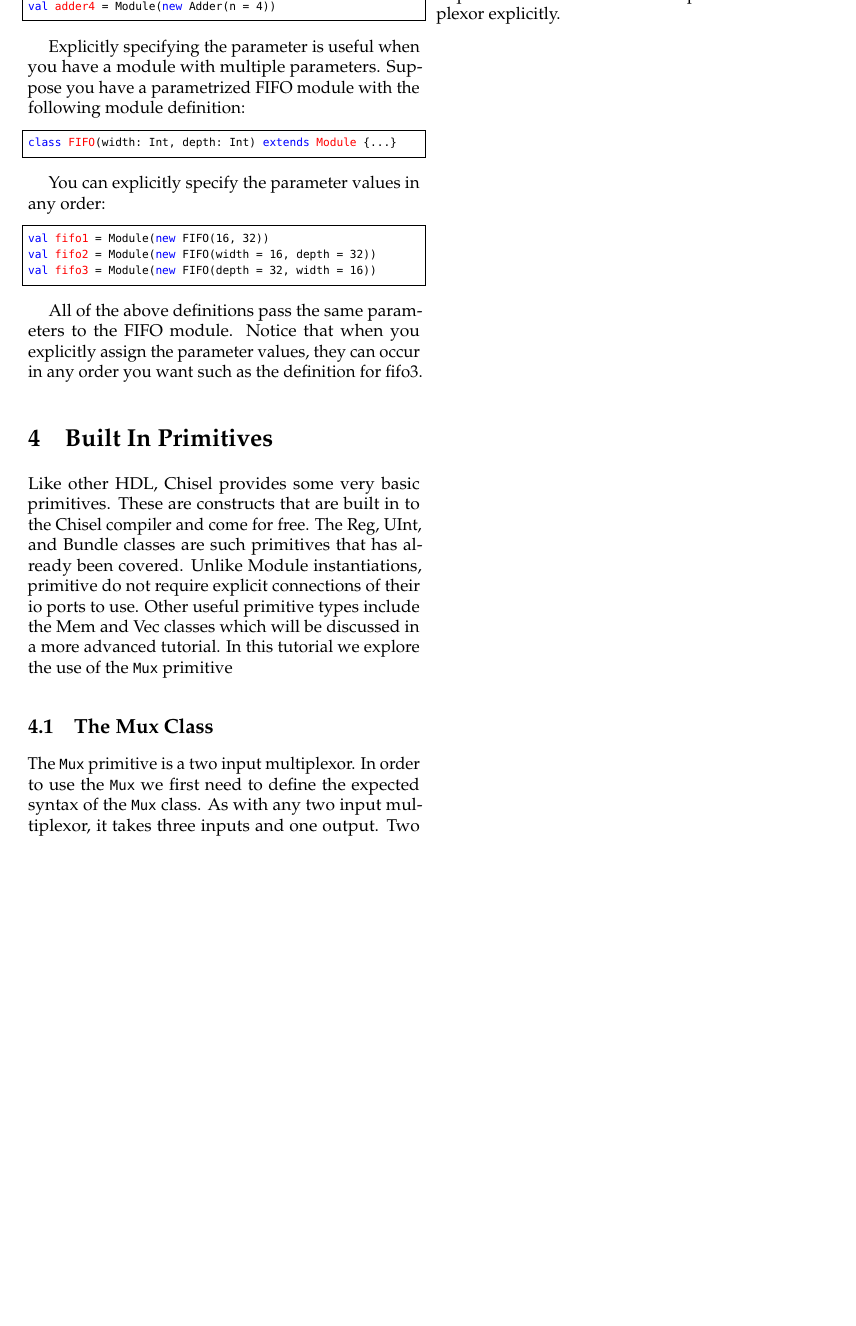
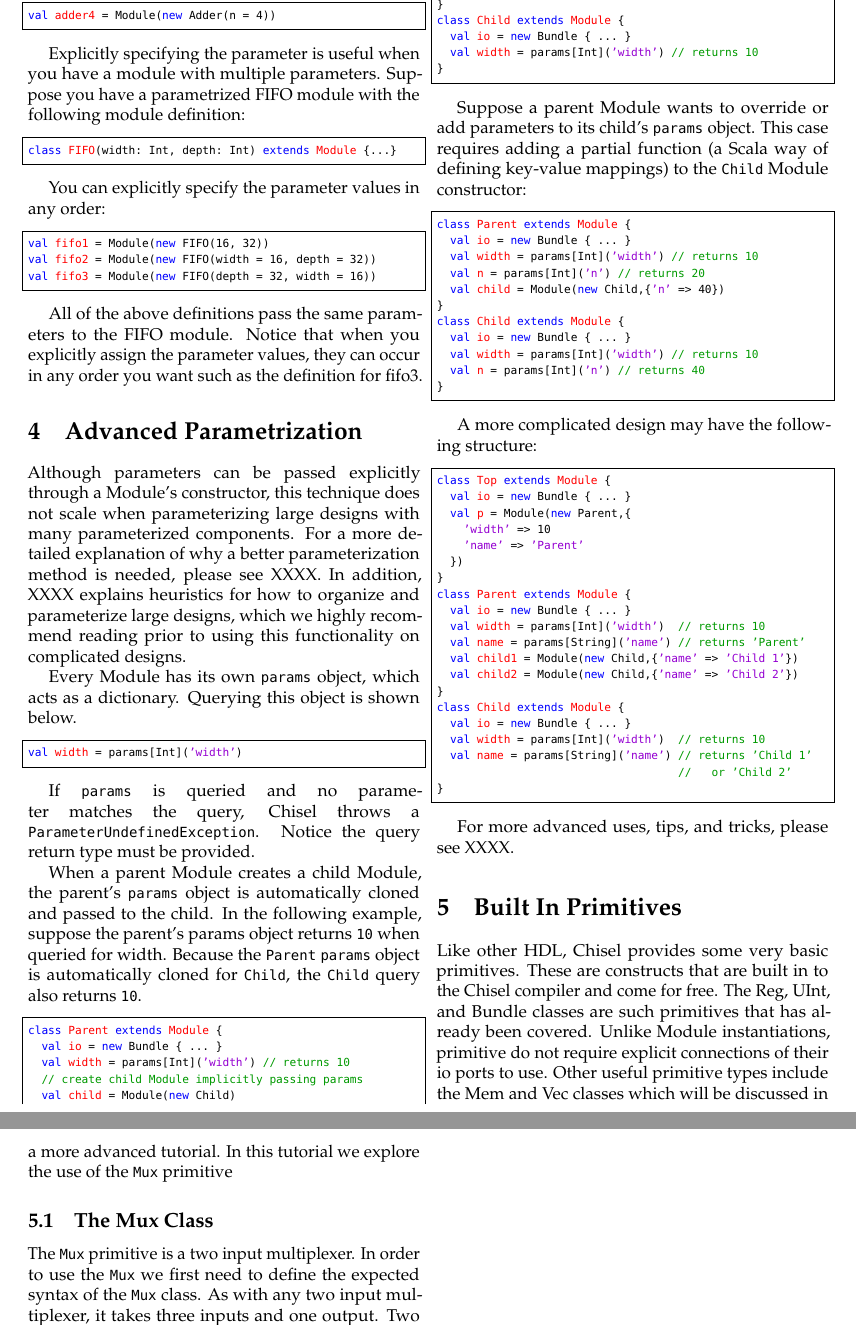
Before and after one commit to ucb-bar/chisel2-deprecated, a LaTeX document (doc/getting-started/modules.tex, which reads doc/getting-started/modules-guts.tex): part of page 3 of 3 before the commit and two parts of pages 3 and 4 of 4 after it, the two joined at a grey line, cut at the place of the change, the shorter picture padded with empty space. Compiled offline with pdfLaTeX.

Commit message:
Added section on Advanced Parameterization to Getting Starting docs.
The section is finished, but contains dummy references to a more
comprehensive Advanced Parameterization explanation.

```diff
--- a/doc/getting-started/modules-guts.tex
+++ b/doc/getting-started/modules-guts.tex
@@ -165,20 +165,90 @@
 
 All of the above definitions pass the same parameters to the FIFO module. Notice that when you explicitly assign the parameter values, they can occur in any order you want such as the definition for fifo3.
 
+\section{Advanced Parametrization}
+
+Although parameters can be passed explicitly through a Module's constructor, this technique does not scale when parameterizing large designs with many parameterized components. For a more detailed explanation of why a better parameterization method is needed, please see XXXX. In addition, XXXX explains heuristics for how to organize and parameterize large designs, which we highly recommend reading prior to using this functionality on complicated designs.
+
+Every Module has its own \verb+params+ object, which acts as a dictionary. Querying this object is shown below.
+
+\begin{scala}
+val width = params[Int]('width')
+\end{scala}
+
+If \verb+params+ is queried and no parameter matches the query, Chisel throws a \verb+ParameterUndefinedException+. Notice the query return type must be provided.
+
+When a parent Module creates a child Module, the parent's \verb+params+ object is automatically cloned and passed to the child. In the following example, suppose the parent's params object returns \verb+10+ when queried for width. Because the \verb+Parent+ \verb+params+ object is automatically cloned for \verb+Child+, the \verb+Child+ query also returns \verb+10+.
+
+\begin{scala}
+class Parent extends Module {
+  val io = new Bundle { ... }
+  val width = params[Int]('width') // returns 10
+  // create child Module implicitly passing params
+  val child = Module(new Child)
+}
+class Child extends Module {
+  val io = new Bundle { ... }
+  val width = params[Int]('width') // returns 10
+}
+\end{scala}
+
+Suppose a parent Module wants to override or add parameters to its child's \verb+params+ object. This case requires adding a partial function (a Scala way of defining key-value mappings) to the \verb+Child+ Module constructor:
+
+\begin{scala}
+class Parent extends Module {
+  val io = new Bundle { ... }
+  val width = params[Int]('width') // returns 10
+  val n = params[Int]('n') // returns 20
+  val child = Module(new Child,{'n' => 40})
+}
+class Child extends Module {
+  val io = new Bundle { ... }
+  val width = params[Int]('width') // returns 10
+  val n = params[Int]('n') // returns 40
+}
+\end{scala}
+
+A more complicated design may have the following structure:
+
+\begin{scala}
+class Top extends Module {
+  val io = new Bundle { ... }
+  val p = Module(new Parent,{
+    'width' => 10
+    'name' => 'Parent'
+  })
+}
+class Parent extends Module {
+  val io = new Bundle { ... }
+  val width = params[Int]('width')  // returns 10
+  val name = params[String]('name') // returns 'Parent'
+  val child1 = Module(new Child,{'name' => 'Child 1'})
+  val child2 = Module(new Child,{'name' => 'Child 2'})
+}
+class Child extends Module {
+  val io = new Bundle { ... }
+  val width = params[Int]('width')  // returns 10
+  val name = params[String]('name') // returns 'Child 1'
+                                    //   or 'Child 2'
+}
+\end{scala}
+
+For more advanced uses, tips, and tricks, please see XXXX.
+
 \section{Built In Primitives}
 
 Like other HDL, Chisel provides some very basic primitives. These are constructs that are built in to the Chisel compiler and come for free. The Reg, UInt, and Bundle classes are such primitives that has already been covered. Unlike Module instantiations, primitive do not require explicit connections of their io ports to use. Other useful primitive types include the Mem and Vec classes which will be discussed in a more advanced tutorial. In this tutorial we explore the use of the \verb+Mux+ primitive
 
 \subsection{The Mux Class}
 
-The \verb+Mux+ primitive is a two input multiplexor. In order to use the \verb+Mux+ we first need to define the expected syntax of the \verb+Mux+ class. As with any two input multiplexor, it takes three inputs and one output. Two of the inputs correspond to the data values \verb+A+ and \verb+B+ that we would like to select which can be any width and data type as long as they are the same. The third input \verb+select+ which is a Bool type determines which one to output.
+The \verb+Mux+ primitive is a two input multiplexer. In order to use the \verb+Mux+ we first need to define the expected syntax of the \verb+Mux+ class. As with any two input multiplexer, it takes three inputs and one output. Two of the inputs correspond to the data values \verb+A+ and \verb+B+ that we would like to select which can be any width and data type as long as they are the same. The third input \verb+select+ which is a Bool type determines which one to output.
 A \verb+select+ value of \verb+true+ will output the first value \verb+A+, while a \verb+select+ value of \verb+false+ will pass \verb+B+.
 
 \begin{scala}
 val out = Mux(select, A, B)
 \end{scala}
 
-Thus if \verb+A=10+, \verb+B=14+, and \verb+select+ was \verb+true+, the value of \verb+out+ would be assigned 10. Notice how using the \verb+Mux+ primitive type abstracts away the logic structures required if we had wanted to implement the multiplexor explicitly.
+Thus if \verb+A=10+, \verb+B=14+, and \verb+select+ was \verb+true+, the value of \verb+out+ would be assigned 10. Notice how using the \verb+Mux+ primitive type abstracts away the logic structures required if we had wanted to implement the multiplexer explicitly.
 
 % Martin: I would drop the following as it is just confusing in a tutorial
 % state simple that there is a Mux primitive and that is fine.
```
Also changed, not shown: doc/getting-started/modules-guts.tex (2 more changed lines).
